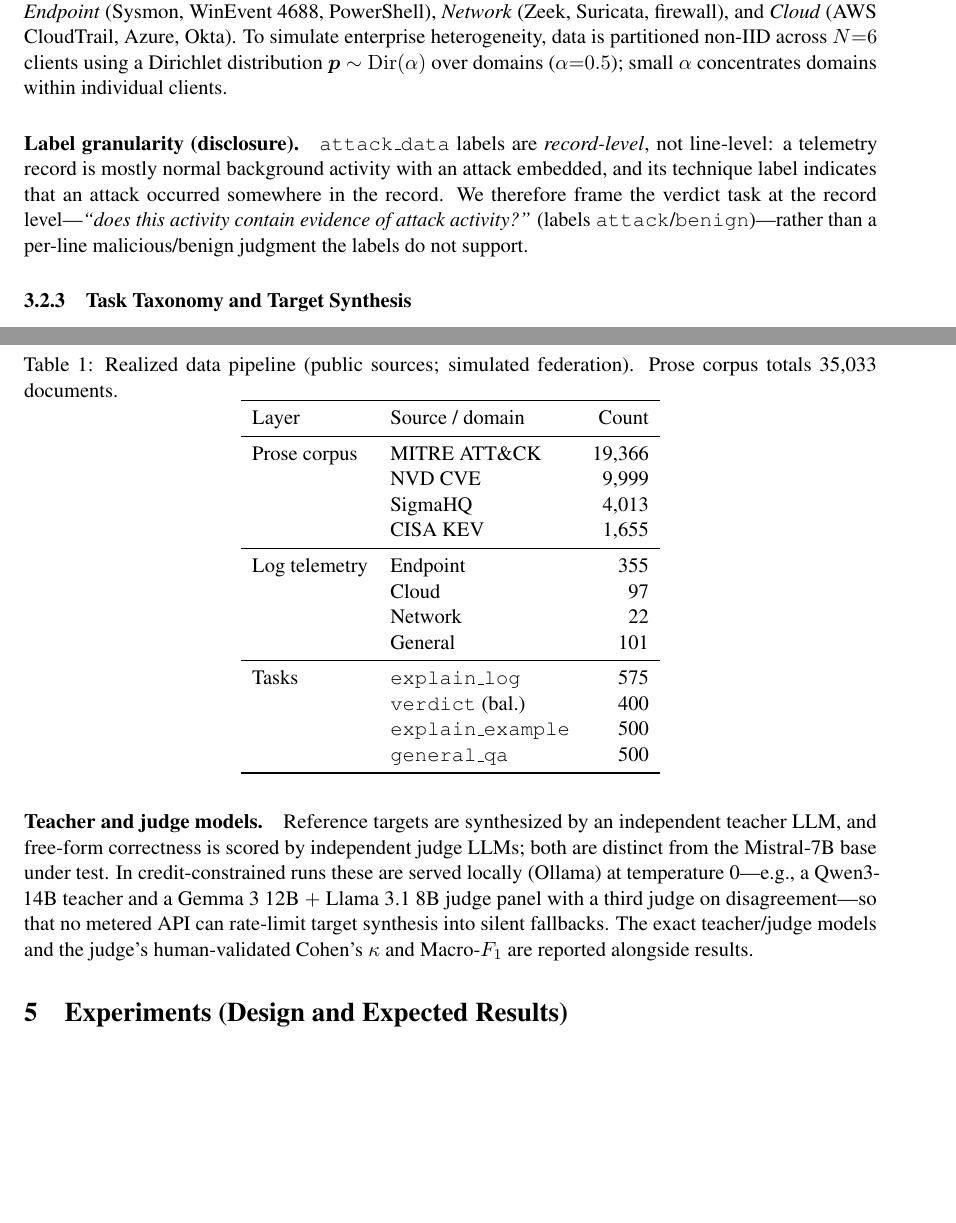
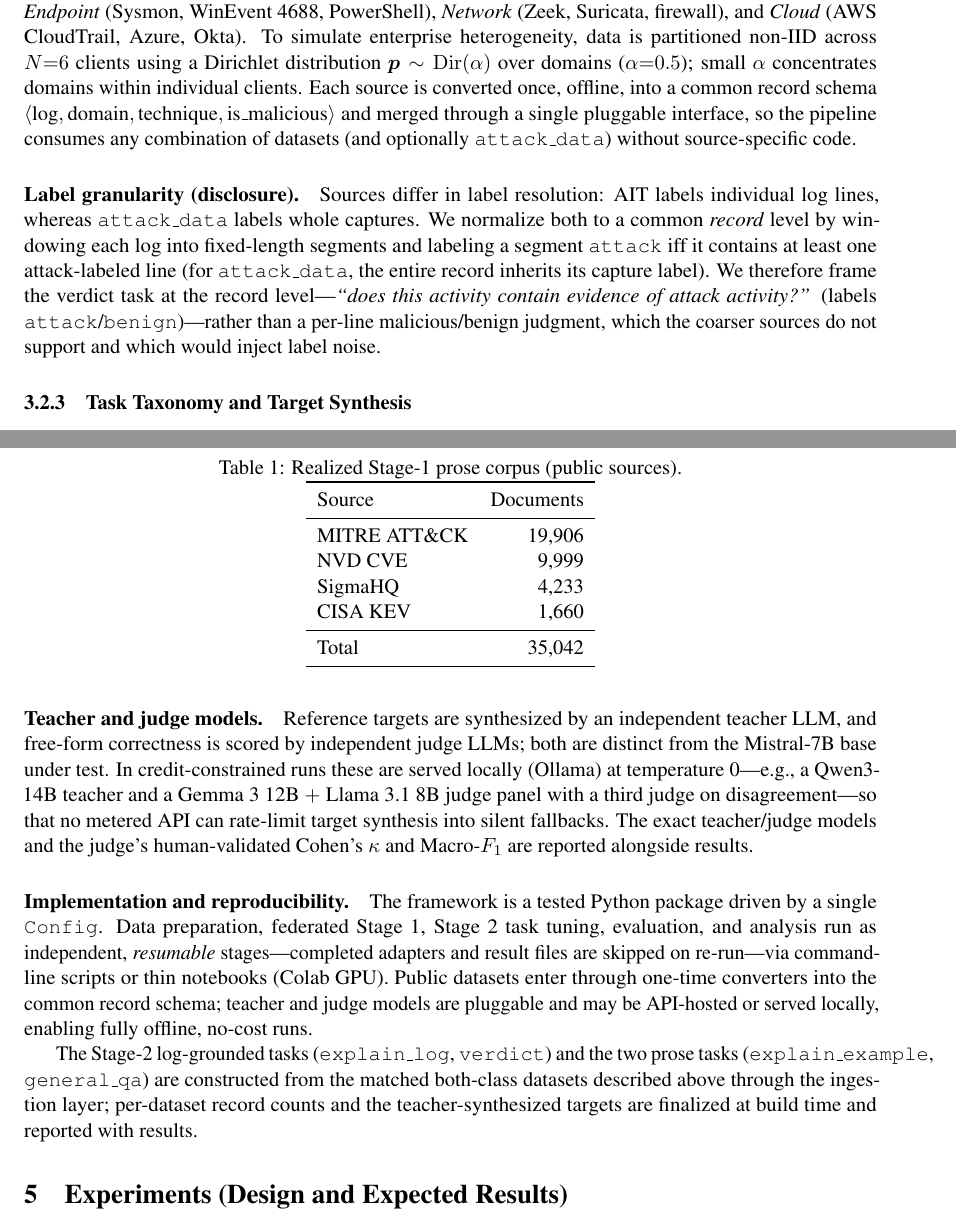
Before and after one commit to dsuyu1/fedapt, a LaTeX paper (paper/FeDAPT.tex): two parts of pages 4 and 6 of 8, joined at a grey line, cut so that both start at the same text, the shorter picture padded with empty space. Compiled offline with pdfLaTeX.

Commit message:
added new files

```diff
--- a/paper/FeDAPT.tex
+++ b/paper/FeDAPT.tex
@@ -108,9 +108,9 @@ Each organization warm-starts from $w^*$ and tunes locally on its private, log-g
 The shared DAPT corpus is natural-language security text from four authoritative public sources: MITRE ATT\&CK Enterprise~\cite{strom2018attack} (technique, group, software, and procedure text); SigmaHQ detection-rule descriptions; NVD CVE descriptions; and the CISA Known Exploited Vulnerabilities catalog.
 
 \subsubsection{Log Telemetry and Non-IID Dirichlet Skew (Stage 2)}
-Client task data comprises raw telemetry from public, paper-backed log datasets---the AIT Log Data Set~\cite{landauer2022ait} (matched benign/attack enterprise logs), CIC-IDS2017~\cite{sharafaldin2017cicids} and UNSW-NB15~\cite{moustafa2015unsw} (network flows), and Stratus Red Team CloudTrail detonations~\cite{stratus2023}, optionally alongside \texttt{splunk/attack\_data}---each converted to a common record schema and, where applicable, supplying both the attack and benign classes from a single matched environment. \emph{These public datasets are partitioned across simulated organizations to stand in for genuinely private per-organization data.} Telemetry spans three domains: \emph{Endpoint} (Sysmon, WinEvent~4688, PowerShell), \emph{Network} (Zeek, Suricata, firewall), and \emph{Cloud} (AWS CloudTrail, Azure, Okta). To simulate enterprise heterogeneity, data is partitioned non-IID across $N{=}6$ clients using a Dirichlet distribution $\boldsymbol{p}\sim\mathrm{Dir}(\alpha)$ over domains ($\alpha{=}0.5$); small $\alpha$ concentrates domains within individual clients.
+Client task data comprises raw telemetry from public, paper-backed log datasets---the AIT Log Data Set~\cite{landauer2022ait} (matched benign/attack enterprise logs), CIC-IDS2017~\cite{sharafaldin2017cicids} and UNSW-NB15~\cite{moustafa2015unsw} (network flows), and Stratus Red Team CloudTrail detonations~\cite{stratus2023}, optionally alongside \texttt{splunk/attack\_data}---each converted to a common record schema and, where applicable, supplying both the attack and benign classes from a single matched environment. \emph{These public datasets are partitioned across simulated organizations to stand in for genuinely private per-organization data.} Telemetry spans three domains: \emph{Endpoint} (Sysmon, WinEvent~4688, PowerShell), \emph{Network} (Zeek, Suricata, firewall), and \emph{Cloud} (AWS CloudTrail, Azure, Okta). To simulate enterprise heterogeneity, data is partitioned non-IID across $N{=}6$ clients using a Dirichlet distribution $\boldsymbol{p}\sim\mathrm{Dir}(\alpha)$ over domains ($\alpha{=}0.5$); small $\alpha$ concentrates domains within individual clients. Each source is converted once, offline, into a common record schema $\langle\text{log},\text{domain},\text{technique},\text{is\_malicious}\rangle$ and merged through a single pluggable interface, so the pipeline consumes any combination of datasets (and optionally \texttt{attack\_data}) without source-specific code.
 
-\paragraph{Label granularity (disclosure).} \texttt{attack\_data} labels are \emph{record-level}, not line-level: a telemetry record is mostly normal background activity with an attack embedded, and its technique label indicates that an attack occurred somewhere in the record. We therefore frame the verdict task at the record level---\emph{``does this activity contain evidence of attack activity?''} (labels \texttt{attack}/\texttt{benign})---rather than a per-line malicious/benign judgment the labels do not support.
+\paragraph{Label granularity (disclosure).} Sources differ in label resolution: AIT labels individual log lines, whereas \texttt{attack\_data} labels whole captures. We normalize both to a common \emph{record} level by windowing each log into fixed-length segments and labeling a segment \texttt{attack} iff it contains at least one attack-labeled line (for \texttt{attack\_data}, the entire record inherits its capture label). We therefore frame the verdict task at the record level---\emph{``does this activity contain evidence of attack activity?''} (labels \texttt{attack}/\texttt{benign})---rather than a per-line malicious/benign judgment, which the coarser sources do not support and which would inject label noise.
 
 \subsubsection{Task Taxonomy and Target Synthesis}
 Stage~2 defines four prose-output tasks:
@@ -149,32 +149,27 @@ Configurations are selected on the validation split; the test split is reported
 \paragraph{Byzantine.} $f{=}1$ of $N{=}6$; scaling factor $\beta{=}10$; trimmed-mean ratio $0.2$.
 \paragraph{Local Stage 2.} Learning rate $1{\times}10^{-5}$, one epoch, completion-only masking.
 \paragraph{Teacher and judge models.} Reference targets are synthesized by an independent teacher LLM, and free-form correctness is scored by independent judge LLMs; both are distinct from the Mistral-7B base under test. In credit-constrained runs these are served locally (Ollama) at temperature~0---e.g., a Qwen3-14B teacher and a Gemma~3 12B $+$ Llama~3.1 8B judge panel with a third judge on disagreement---so that no metered API can rate-limit target synthesis into silent fallbacks. The exact teacher/judge models and the judge's human-validated Cohen's $\kappa$ and Macro-$F_1$ are reported alongside results.
+\paragraph{Implementation and reproducibility.} The framework is a tested Python package driven by a single \texttt{Config}. Data preparation, federated Stage~1, Stage~2 task tuning, evaluation, and analysis run as independent, \emph{resumable} stages---completed adapters and result files are skipped on re-run---via command-line scripts or thin notebooks (Colab GPU). Public datasets enter through one-time converters into the common record schema; teacher and judge models are pluggable and may be API-hosted or served locally, enabling fully offline, no-cost runs.
 
 \begin{table}[t]
 \centering
-\caption{Realized data pipeline (public sources; simulated federation). Prose corpus totals 35{,}033 documents.}
+\caption{Realized Stage-1 prose corpus (public sources).}
 \label{tab:data}
-\begin{tabular}{llr}
+\begin{tabular}{lr}
 \toprule
-Layer & Source / domain & Count \\
+Source & Documents \\
 \midrule
-Prose corpus & MITRE ATT\&CK & 19{,}366 \\
-             & NVD CVE       & 9{,}999 \\
-             & SigmaHQ       & 4{,}013 \\
-             & CISA KEV      & 1{,}655 \\
+MITRE ATT\&CK & 19{,}906 \\
+NVD CVE       & 9{,}999 \\
+SigmaHQ       & 4{,}233 \\
+CISA KEV      & 1{,}660 \\
 \midrule
-Log telemetry & Endpoint & 355 \\
-              & Cloud    & 97 \\
-              & Network  & 22 \\
-              & General  & 101 \\
-\midrule
-Tasks & \texttt{explain\_log}     & 575 \\
-      & \texttt{verdict} (bal.)   & 400 \\
-      & \texttt{explain\_example} & 500 \\
-      & \texttt{general\_qa}      & 500 \\
+Total & 35{,}042 \\
 \bottomrule
 \end{tabular}
 \end{table}
+
+The Stage-2 log-grounded tasks (\texttt{explain\_log}, \texttt{verdict}) and the two prose tasks (\texttt{explain\_example}, \texttt{general\_qa}) are constructed from the matched both-class datasets described above through the ingestion layer; per-dataset record counts and the teacher-synthesized targets are finalized at build time and reported with results.
 
 \begin{figure}[t]
 \centering
```
Also changed, not shown: paper/FeDAPT.tex (2 more changed lines), 5 other files.
